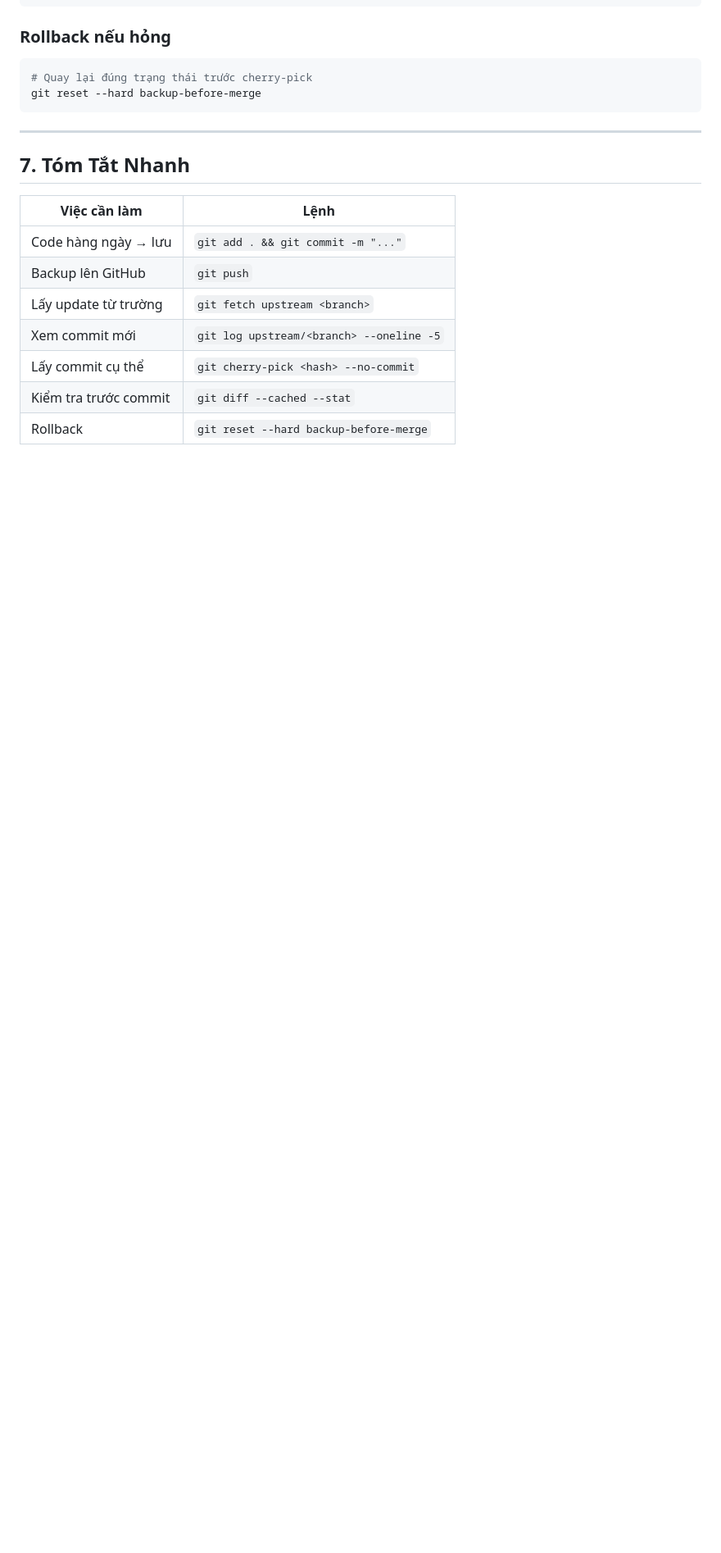
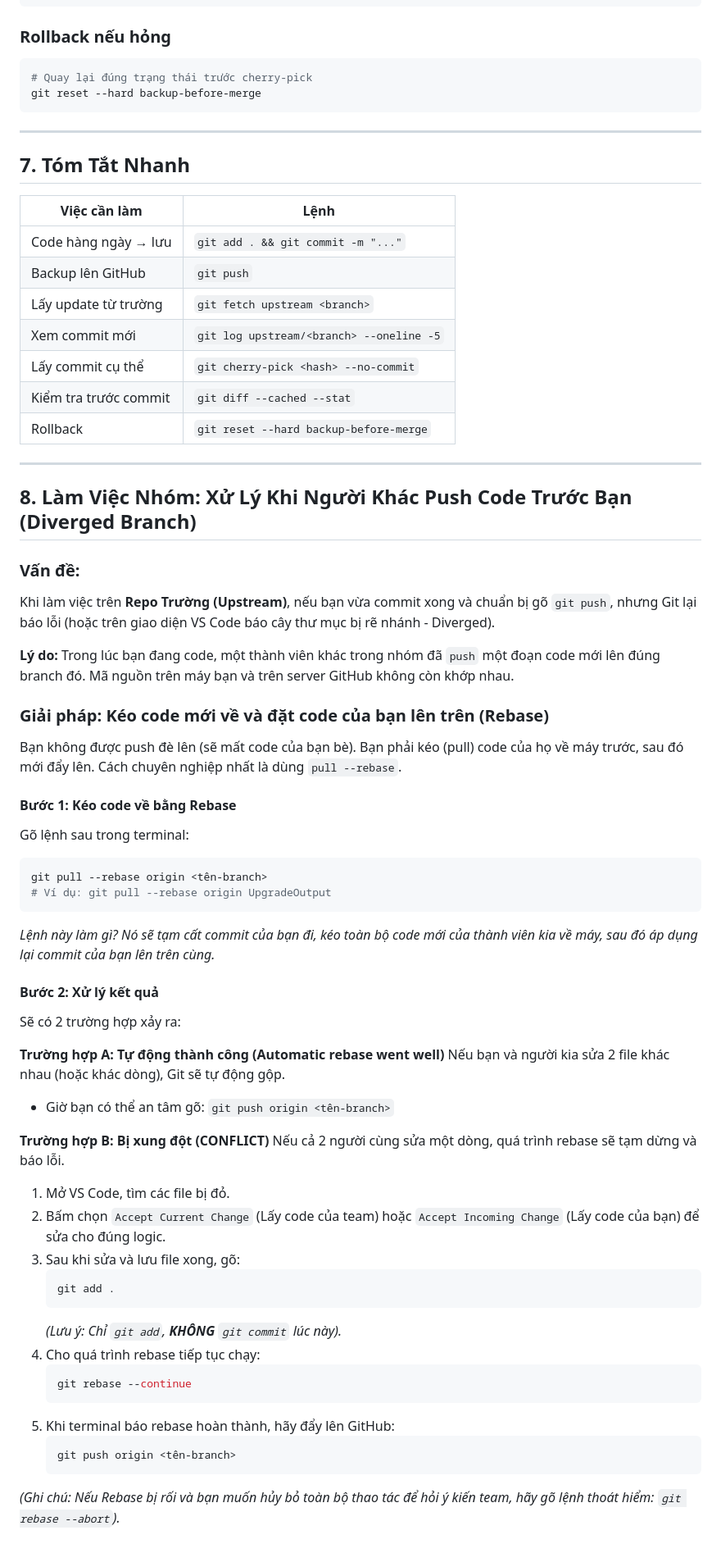
Before and after one commit to Duy137/Auto-create-Video, a Markdown page: documents/GIT_WORKFLOW.md, the part around the change. Shown at 82% size. Drawn GitHub-style; blank space fills up the shorter version.

````diff
--- a/documents/GIT_WORKFLOW.md
+++ b/documents/GIT_WORKFLOW.md
@@ -241,3 +241,51 @@ git reset --hard backup-before-merge
 | Lấy commit cụ thể | `git cherry-pick <hash> --no-commit` |
 | Kiểm tra trước commit | `git diff --cached --stat` |
 | Rollback | `git reset --hard backup-before-merge` |
+
+---
+
+## 8. Làm Việc Nhóm: Xử Lý Khi Người Khác Push Code Trước Bạn (Diverged Branch)
+
+### Vấn đề:
+Khi làm việc trên **Repo Trường (Upstream)**, nếu bạn vừa commit xong và chuẩn bị gõ `git push`, nhưng Git lại báo lỗi (hoặc trên giao diện VS Code báo cây thư mục bị rẽ nhánh - Diverged).
+
+**Lý do:** Trong lúc bạn đang code, một thành viên khác trong nhóm đã `push` một đoạn code mới lên đúng branch đó. Mã nguồn trên máy bạn và trên server GitHub không còn khớp nhau.
+
+### Giải pháp: Kéo code mới về và đặt code của bạn lên trên (Rebase)
+
+Bạn không được push đè lên (sẽ mất code của bạn bè). Bạn phải kéo (pull) code của họ về máy trước, sau đó mới đẩy lên. Cách chuyên nghiệp nhất là dùng `pull --rebase`.
+
+#### Bước 1: Kéo code về bằng Rebase
+Gõ lệnh sau trong terminal:
+```powershell
+git pull --rebase origin <tên-branch>
+# Ví dụ: git pull --rebase origin UpgradeOutput
+```
+*Lệnh này làm gì? Nó sẽ tạm cất commit của bạn đi, kéo toàn bộ code mới của thành viên kia về máy, sau đó áp dụng lại commit của bạn lên trên cùng.*
+
+#### Bước 2: Xử lý kết quả
+Sẽ có 2 trường hợp xảy ra:
+
+**Trường hợp A: Tự động thành công (Automatic rebase went well)**
+Nếu bạn và người kia sửa 2 file khác nhau (hoặc khác dòng), Git sẽ tự động gộp.
+- Giờ bạn có thể an tâm gõ: `git push origin <tên-branch>`
+
+**Trường hợp B: Bị xung đột (CONFLICT)**
+Nếu cả 2 người cùng sửa một dòng, quá trình rebase sẽ tạm dừng và báo lỗi.
+1. Mở VS Code, tìm các file bị đỏ.
+2. Bấm chọn `Accept Current Change` (Lấy code của team) hoặc `Accept Incoming Change` (Lấy code của bạn) để sửa cho đúng logic.
+3. Sau khi sửa và lưu file xong, gõ:
+   ```powershell
+   git add .
+   ```
+   *(Lưu ý: Chỉ `git add`, **KHÔNG** `git commit` lúc này).*
+4. Cho quá trình rebase tiếp tục chạy:
+   ```powershell
+   git rebase --continue
+   ```
+5. Khi terminal báo rebase hoàn thành, hãy đẩy lên GitHub:
+   ```powershell
+   git push origin <tên-branch>
+   ```
+
+*(Ghi chú: Nếu Rebase bị rối và bạn muốn hủy bỏ toàn bộ thao tác để hỏi ý kiến team, hãy gõ lệnh thoát hiểm: `git rebase --abort`).*
````
